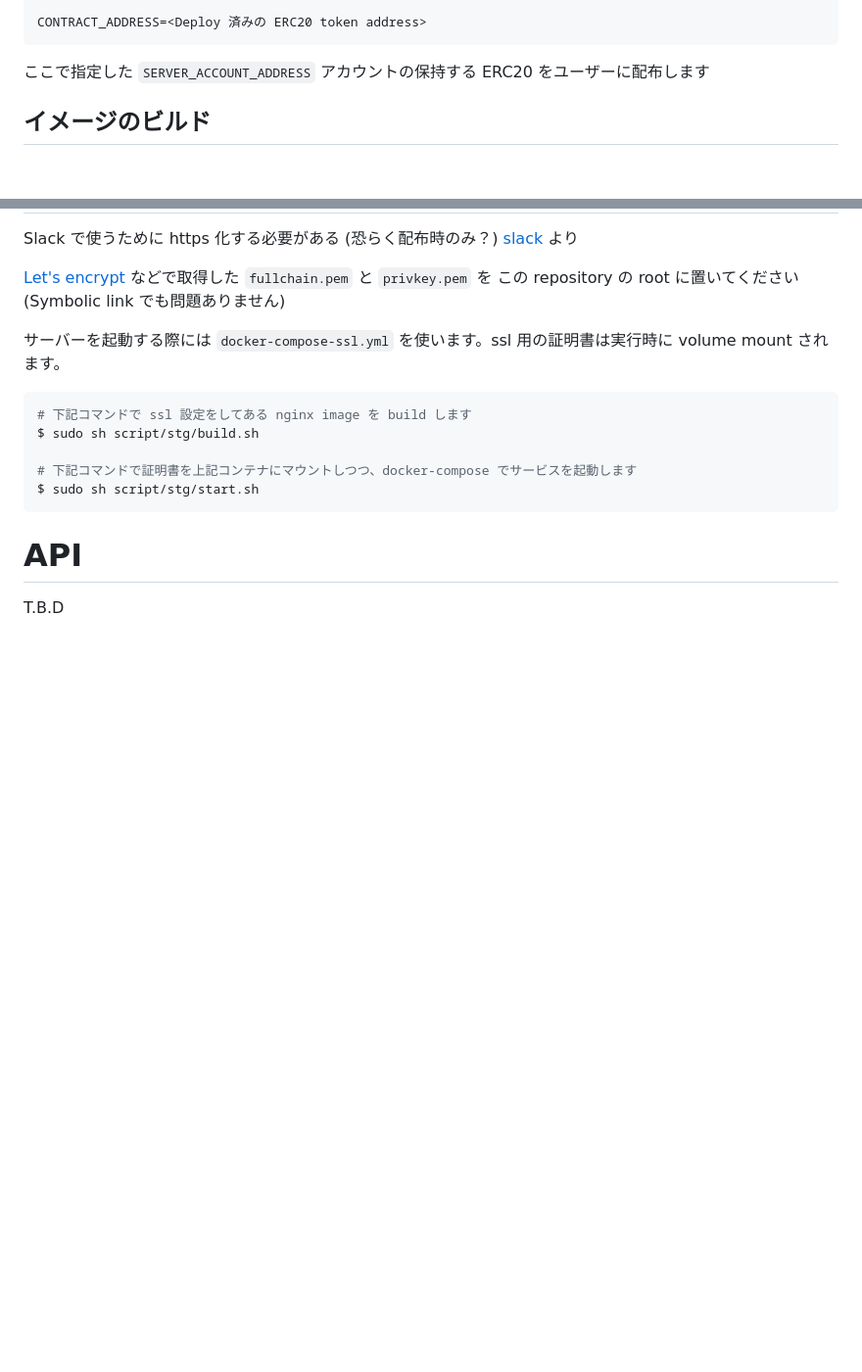
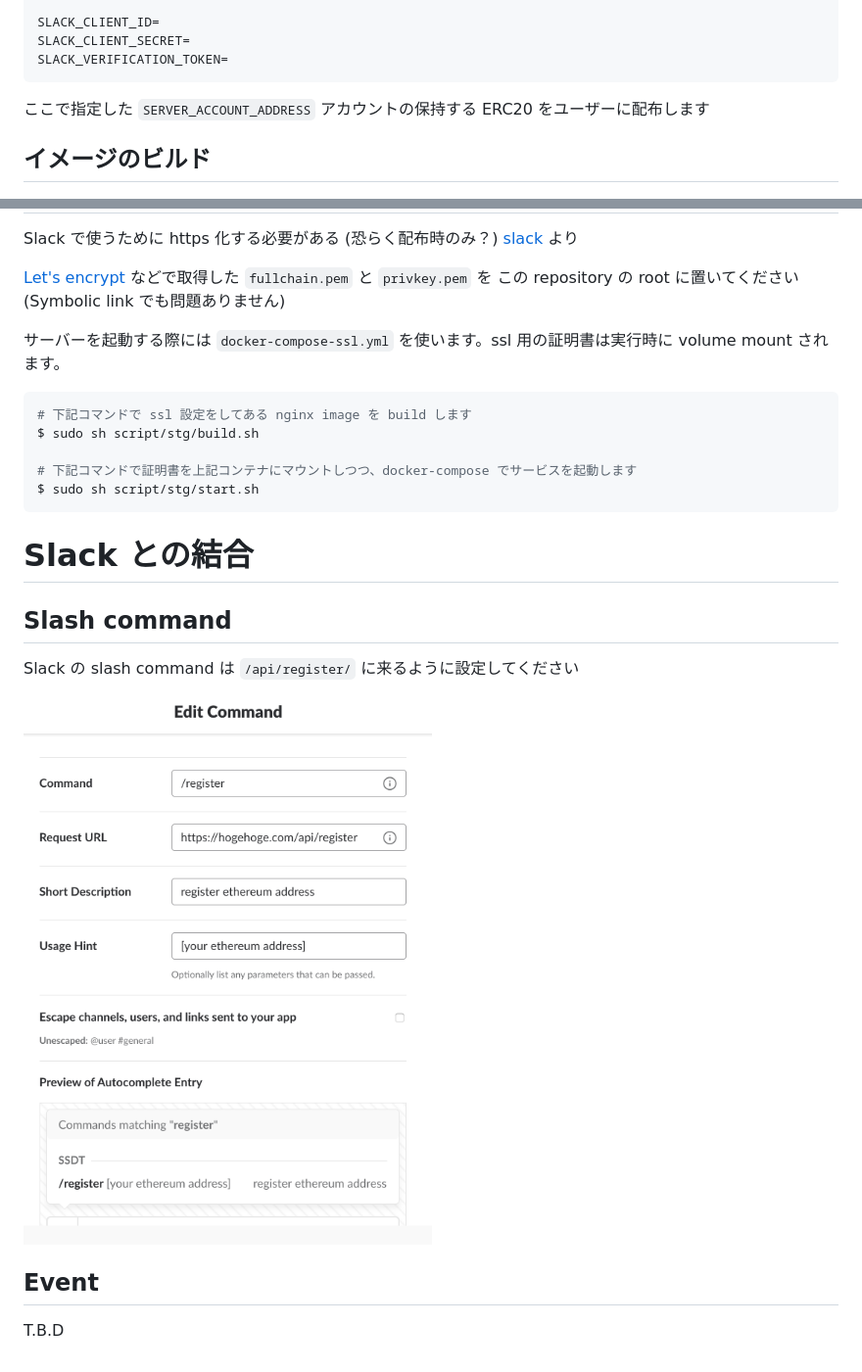
Before and after one commit to tsuzukit/slack-token, a Markdown page: README.md, 2 parts joined by grey strips. Shown: that part at 98% size. Rendered like a GitHub page; pictures changed too: images/slack-token-image1.png (added); blank space fills up the shorter version.

````diff
--- a/README.md
+++ b/README.md
@@ -27,5 +28,7 @@ SERVER_ACCOUNT_PRIVATE_KEY=<Ether account private key>
 
-CONTRACT_ADDRESS=<Deploy 済みの ERC20 token address>
+SLACK_CLIENT_ID=
+SLACK_CLIENT_SECRET=
+SLACK_VERIFICATION_TOKEN=
 ```
 
 ここで指定した `SERVER_ACCOUNT_ADDRESS` アカウントの保持する ERC20 をユーザーに配布します
@@ -99,6 +102,14 @@ $ sudo sh script/stg/build.sh
 $ sudo sh script/stg/start.sh
 ```
 
-# API
+# Slack との結合
+
+## Slash command
+
+Slack の slash command は `/api/register/` に来るように設定してください
+
+![Slack の設定](/images/slack-token-image1.png)
+
+## Event
 
 T.B.D
````
Also changed, not shown: other parts of README.md (+1 -0 lines), 4 other files.
